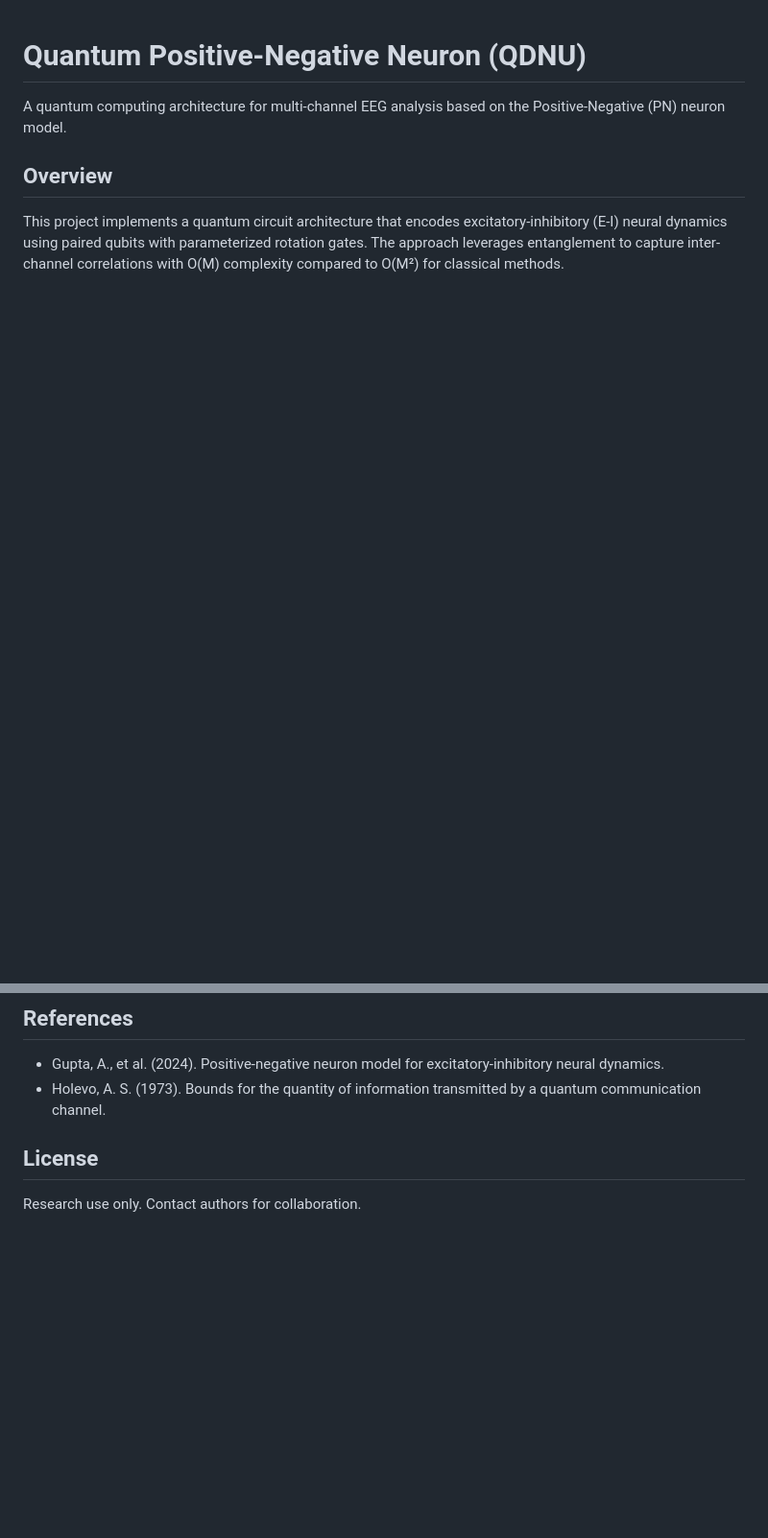
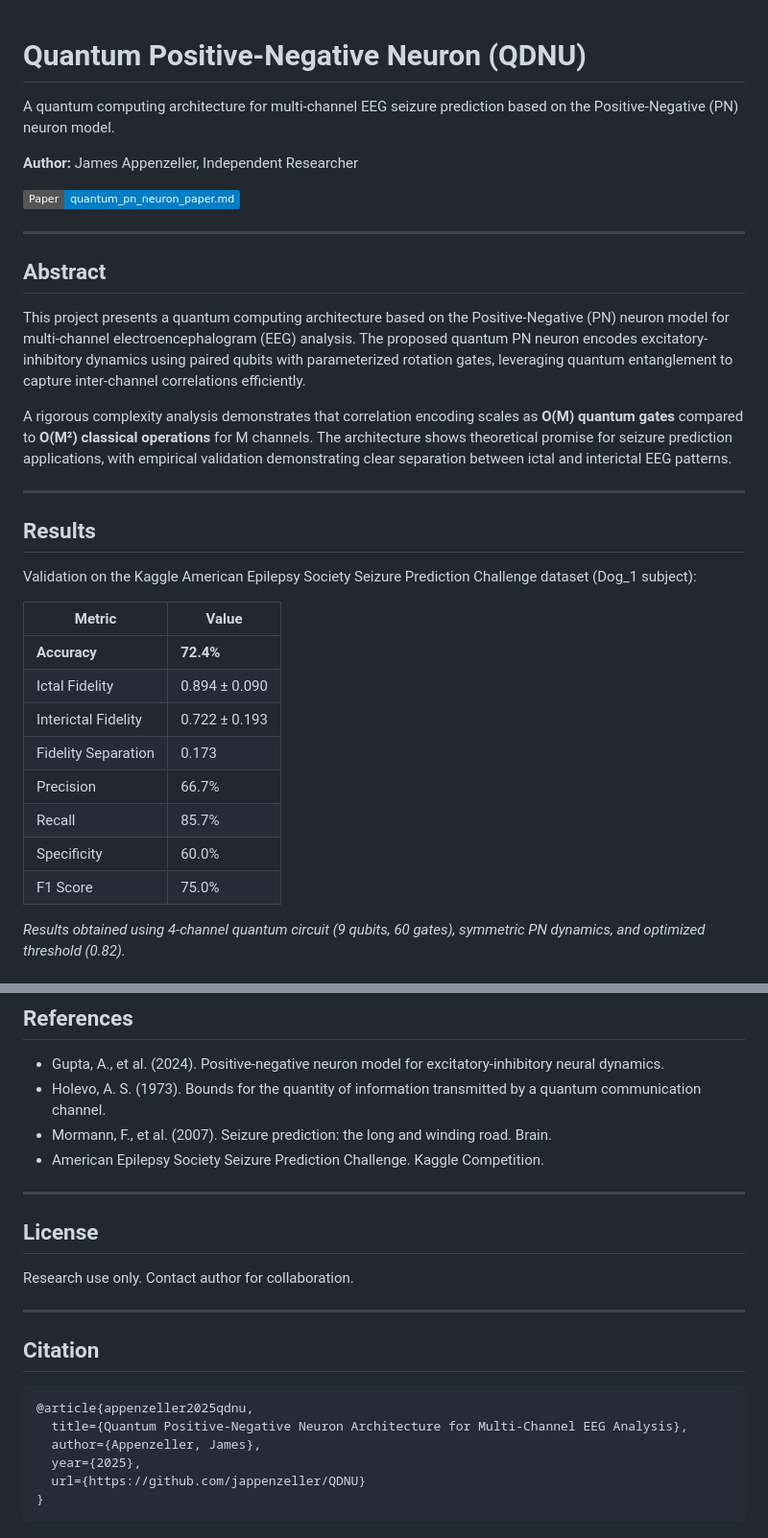
Before and after one commit to jappenzeller/QDNU, a Markdown page: README.md, 2 parts joined by grey strips. Shown at 96% size. Rendered like a GitHub page; badges without logos; blank space fills up the shorter version.

````diff
--- a/README.md
+++ b/README.md
@@ -1,7 +1,35 @@
 # Quantum Positive-Negative Neuron (QDNU)
 
-A quantum computing architecture for multi-channel EEG analysis based on the Positive-Negative (PN) neuron model.
+A quantum computing architecture for multi-channel EEG seizure prediction based on the Positive-Negative (PN) neuron model.
 
-## Overview
+**Author:** James Appenzeller, Independent Researcher
 
-This project implements a quantum circuit architecture that encodes excitatory-inhibitory (E-I) neural dynamics using paired qubits with parameterized rotation gates. The approach leverages entanglement to capture inter-channel correlations with O(M) complexity compared to O(M²) for classical methods.
+[![Paper](https://img.shields.io/badge/Paper-quantum__pn__neuron__paper.md-blue)](QA1/quantum_pn_neuron_paper.md)
+
+---
+
+## Abstract
+
+This project presents a quantum computing architecture based on the Positive-Negative (PN) neuron model for multi-channel electroencephalogram (EEG) analysis. The proposed quantum PN neuron encodes excitatory-inhibitory dynamics using paired qubits with parameterized rotation gates, leveraging quantum entanglement to capture inter-channel correlations efficiently.
+
+A rigorous complexity analysis demonstrates that correlation encoding scales as **O(M) quantum gates** compared to **O(M²) classical operations** for M channels. The architecture shows theoretical promise for seizure prediction applications, with empirical validation demonstrating clear separation between ictal and interictal EEG patterns.
+
+---
+
+## Results
+
+Validation on the Kaggle American Epilepsy Society Seizure Prediction Challenge dataset (Dog_1 subject):
+
+| Metric | Value |
+|--------|-------|
+| **Accuracy** | **72.4%** |
+| Ictal Fidelity | 0.894 ± 0.090 |
+| Interictal Fidelity | 0.722 ± 0.193 |
+| Fidelity Separation | 0.173 |
+| Precision | 66.7% |
+| Recall | 85.7% |
+| Specificity | 60.0% |
+| F1 Score | 75.0% |
+
+*Results obtained using 4-channel quantum circuit (9 qubits, 60 gates), symmetric PN dynamics, and optimized threshold (0.82).*
+
@@ -90,7 +208,24 @@ print(qc.draw())
 
 - Gupta, A., et al. (2024). Positive-negative neuron model for excitatory-inhibitory neural dynamics.
 - Holevo, A. S. (1973). Bounds for the quantity of information transmitted by a quantum communication channel.
+- Mormann, F., et al. (2007). Seizure prediction: the long and winding road. Brain.
+- American Epilepsy Society Seizure Prediction Challenge. Kaggle Competition.
+
+---
 
 ## License
 
-Research use only. Contact authors for collaboration.
+Research use only. Contact author for collaboration.
+
+---
+
+## Citation
+
+```bibtex
+@article{appenzeller2025qdnu,
+  title={Quantum Positive-Negative Neuron Architecture for Multi-Channel EEG Analysis},
+  author={Appenzeller, James},
+  year={2025},
+  url={https://github.com/jappenzeller/QDNU}
+}
+```
````
Also changed, not shown: other parts of README.md (+143 -53 lines), QA1/figures/bloch_julia_demo.png (added).
